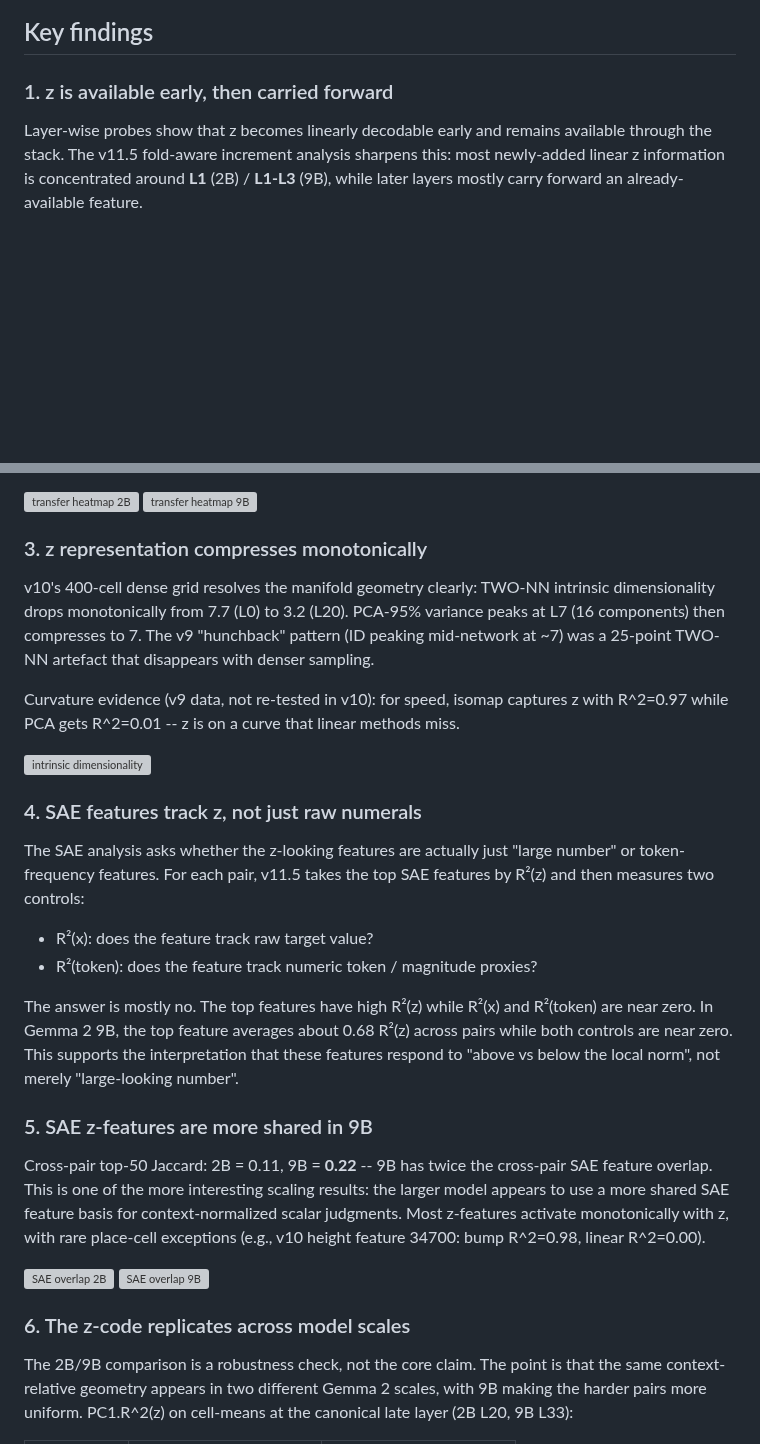
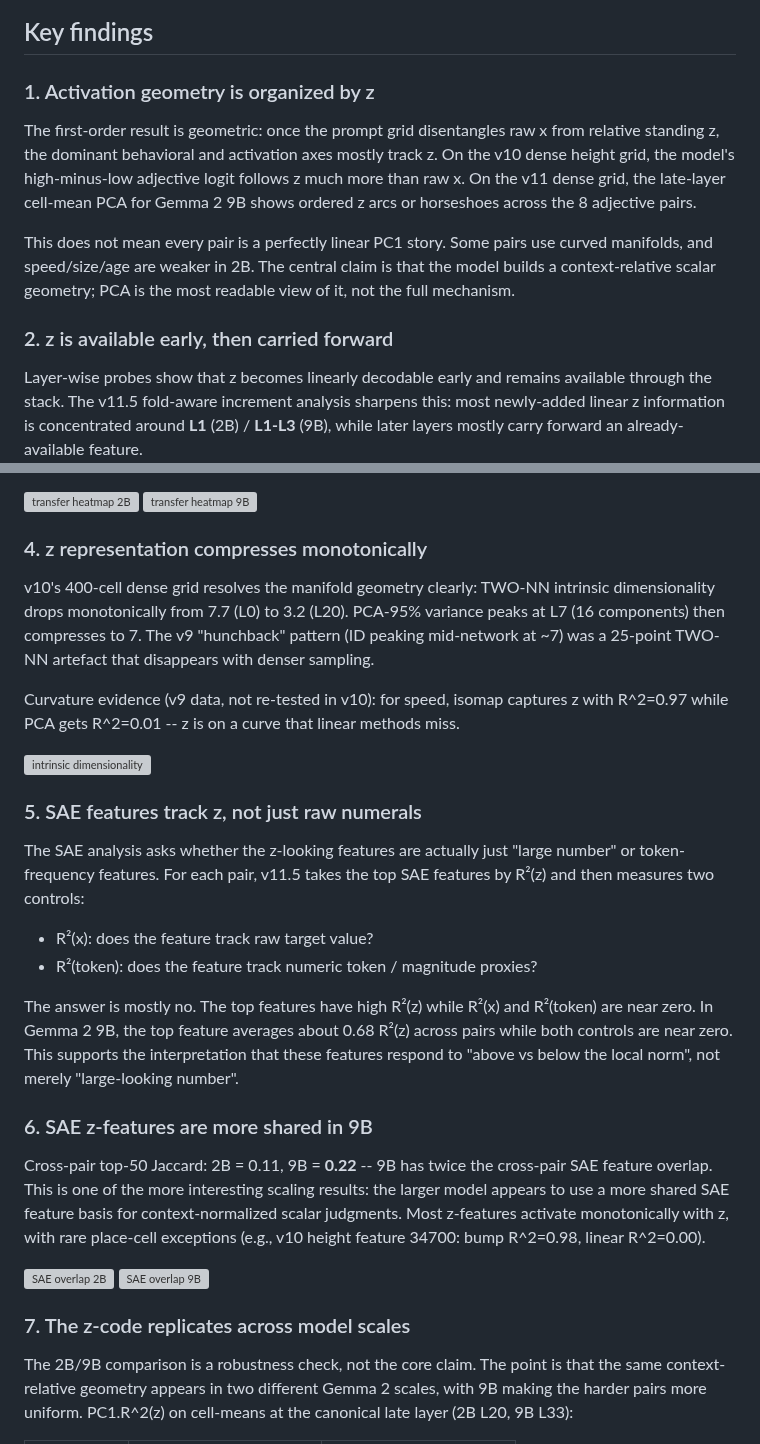
Before and after one commit to jaehoonlee0829/geometry-of-relativity, a Markdown page: README.md, 2 parts joined by grey strips. Drawn GitHub-style; blank space fills up the shorter version; grey boxes are pictures that could not be loaded.

```diff
--- a/README.md
+++ b/README.md
@@ -107,7 +125,21 @@ model is just reading the number."
 
 ## Key findings
 
-### 1. z is available early, then carried forward
+### 1. Activation geometry is organized by z
+
+The first-order result is geometric: once the prompt grid disentangles raw x
+from relative standing z, the dominant behavioral and activation axes mostly
+track z. On the v10 dense height grid, the model's high-minus-low adjective
+logit follows z much more than raw x. On the v11 dense grid, the late-layer
+cell-mean PCA for Gemma 2 9B shows ordered z arcs or horseshoes across the 8
+adjective pairs.
+
+This does not mean every pair is a perfectly linear PC1 story. Some pairs use
+curved manifolds, and speed/size/age are weaker in 2B. The central claim is that
+the model builds a context-relative scalar geometry; PCA is the most readable
+view of it, not the full mechanism.
+
+### 2. z is available early, then carried forward
 
 Layer-wise probes show that z becomes linearly decodable early and remains
 available through the stack. The v11.5 fold-aware increment analysis sharpens
@@ -161,7 +193,7 @@ eliminated, for the cross-pair steering matrix.
 ![transfer heatmap 2B](figures/v11/steering/cross_pair_transfer_8x8_gemma2-2b.png)
 ![transfer heatmap 9B](figures/v11/steering/cross_pair_transfer_8x8_gemma2-9b.png)
 
-### 3. z representation compresses monotonically
+### 4. z representation compresses monotonically
 
 v10's 400-cell dense grid resolves the manifold geometry clearly: TWO-NN intrinsic dimensionality drops monotonically from 7.7 (L0) to 3.2 (L20). PCA-95% variance peaks at L7 (16 components) then compresses to 7. The v9 "hunchback" pattern (ID peaking mid-network at ~7) was a 25-point TWO-NN artefact that disappears with denser sampling.
 
@@ -169,7 +201,7 @@ Curvature evidence (v9 data, not re-tested in v10): for speed, isomap captures z
 
 ![intrinsic dimensionality](figures/v10/id_per_layer_3methods.png)
 
-### 4. SAE features track z, not just raw numerals
+### 5. SAE features track z, not just raw numerals
 
 The SAE analysis asks whether the z-looking features are actually just
 "large number" or token-frequency features. For each pair, v11.5 takes the top
@@ -184,14 +216,14 @@ R²(z) across pairs while both controls are near zero. This supports the
 interpretation that these features respond to "above vs below the local norm",
 not merely "large-looking number".
 
-### 5. SAE z-features are more shared in 9B
+### 6. SAE z-features are more shared in 9B
 
 Cross-pair top-50 Jaccard: 2B = 0.11, 9B = **0.22** -- 9B has twice the cross-pair SAE feature overlap. This is one of the more interesting scaling results: the larger model appears to use a more shared SAE feature basis for context-normalized scalar judgments. Most z-features activate monotonically with z, with rare place-cell exceptions (e.g., v10 height feature 34700: bump R^2=0.98, linear R^2=0.00).
 
 ![SAE overlap 2B](figures/v11/sae/cross_pair_feature_overlap_gemma2-2b.png)
 ![SAE overlap 9B](figures/v11/sae/cross_pair_feature_overlap_gemma2-9b.png)
 
-### 6. The z-code replicates across model scales
+### 7. The z-code replicates across model scales
 
 The 2B/9B comparison is a robustness check, not the core claim. The point is
 that the same context-relative geometry appears in two different Gemma 2 scales,
```
Also changed, not shown: other parts of README.md (+25 -7 lines), figures/v11_5/readme_9b_story.png, 1 other file.
